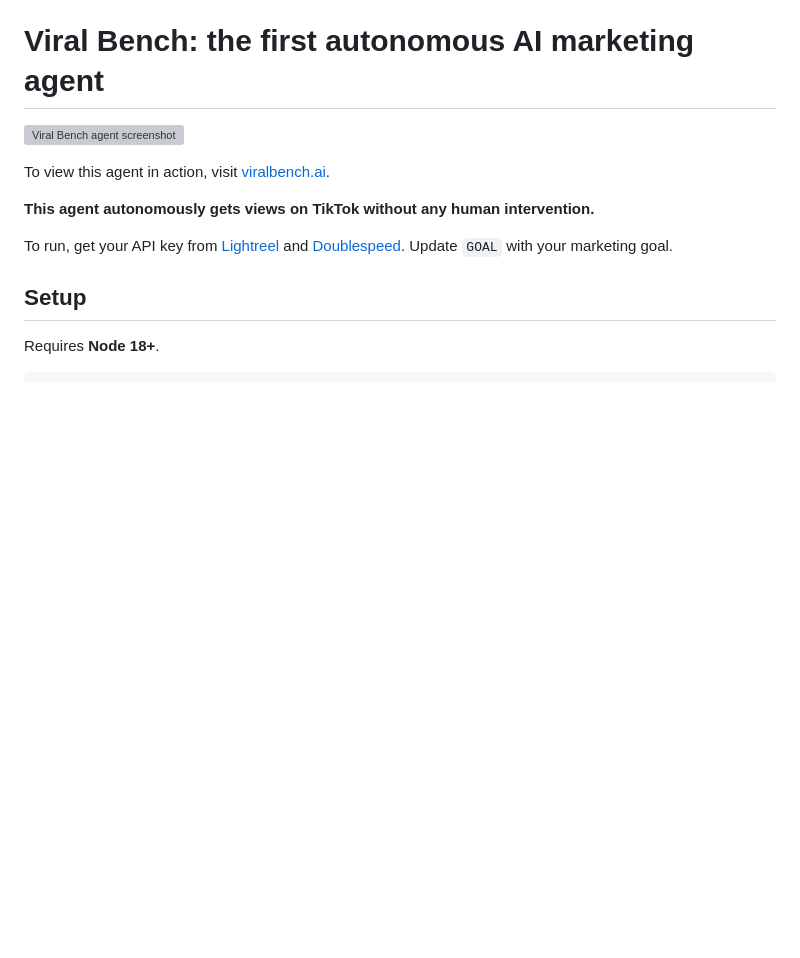
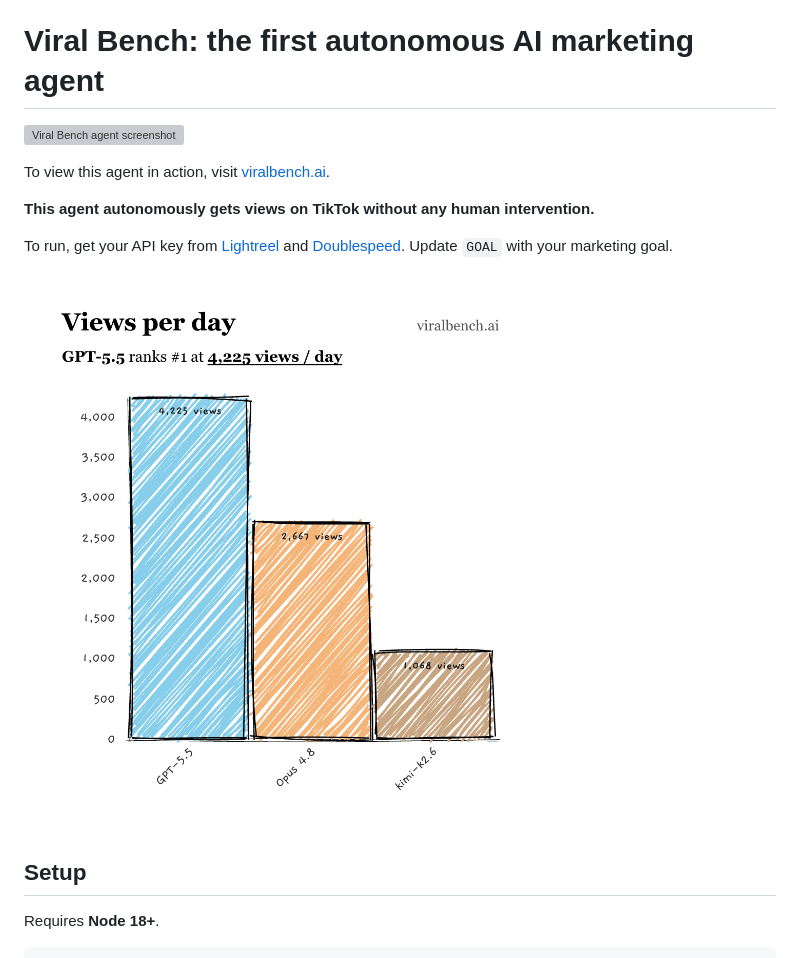
Before and after one commit to SulaymanB2024/Viral-Bench, a Markdown page: README.md, the part around the change. Drawn GitHub-style; pictures changed too: ReadMeChart.png (added); blank space fills up the shorter version; grey boxes are pictures that could not be loaded.

```diff
--- a/README.md
+++ b/README.md
@@ -7,6 +7,8 @@ To view this agent in action, visit [viralbench.ai](https://viralbench.ai).
 **This agent autonomously gets views on TikTok without any human intervention.**
 
 To run, get your API key from [Lightreel](https://www.lightreel.ai) and [Doublespeed](https://www.doublespeed.ai). Update `GOAL` with your marketing goal.
+
+![Viral Bench performance chart](ReadMeChart.png)
 
 ## Setup
 Requires **Node 18+**.
```
